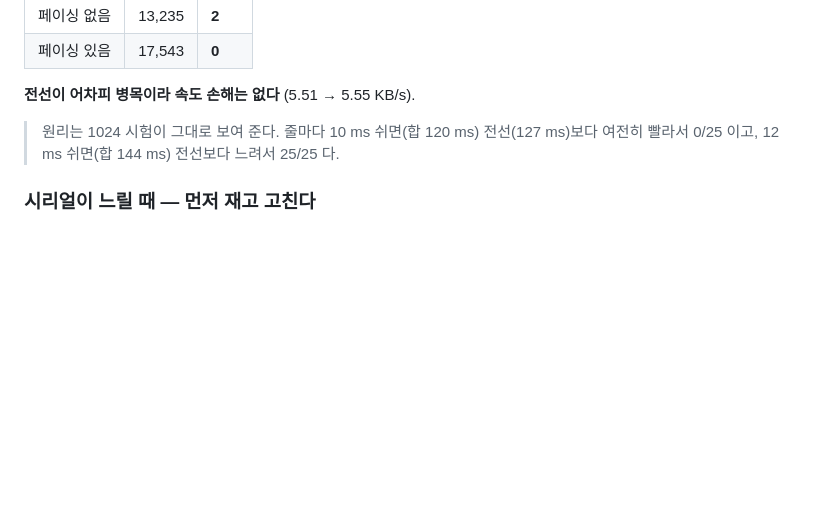
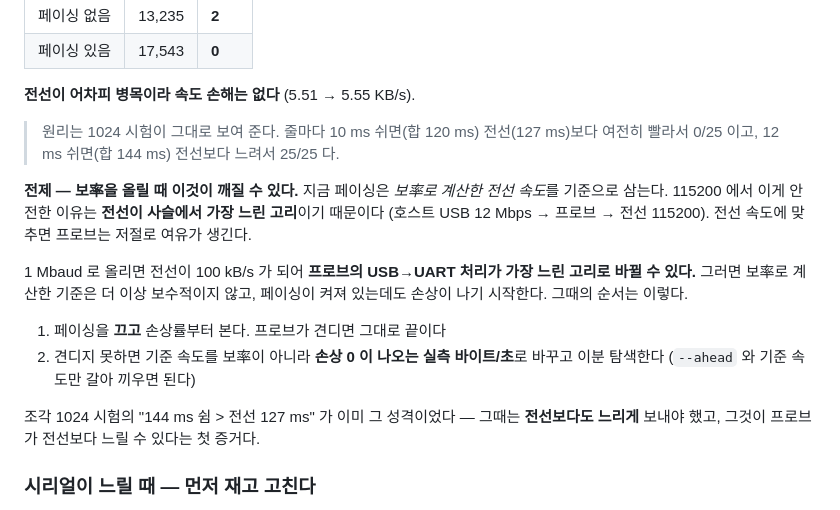
Before and after one commit to AntonSangho/nu54v-dk, a Markdown page: docs/18_dfu.md, the part around the change. GitHub-like rendering; blank space fills up the shorter version.

Commit message:
docs: 페이싱의 전제 — 보率을 올리면 전선이 가장 느린 고리가 아닐 수 있다

```diff
--- a/docs/18_dfu.md
+++ b/docs/18_dfu.md
@@ -509,6 +509,22 @@ VS Code 태스크 (모두 빌드를 먼저 한다)
 > 원리는 1024 시험이 그대로 보여 준다. 줄마다 10 ms 쉬면(합 120 ms) 전선(127 ms)보다
 > 여전히 빨라서 0/25 이고, 12 ms 쉬면(합 144 ms) 전선보다 느려서 25/25 다.
 
+**전제 — 보率을 올릴 때 이것이 깨질 수 있다.** 지금 페이싱은 *보率로 계산한 전선 속도*를
+기준으로 삼는다. 115200 에서 이게 안전한 이유는 **전선이 사슬에서 가장 느린 고리**이기
+때문이다 (호스트 USB 12 Mbps → 프로브 → 전선 115200). 전선 속도에 맞추면 프로브는
+저절로 여유가 생긴다.
+
+1 Mbaud 로 올리면 전선이 100 kB/s 가 되어 **프로브의 USB→UART 처리가 가장 느린 고리로
+바뀔 수 있다.** 그러면 보率로 계산한 기준은 더 이상 보수적이지 않고, 페이싱이 켜져
+있는데도 손상이 나기 시작한다. 그때의 순서는 이렇다.
+
+1. 페이싱을 **끄고** 손상률부터 본다. 프로브가 견디면 그대로 끝이다
+2. 견디지 못하면 기준 속도를 보率이 아니라 **손상 0 이 나오는 실측 바이트/초**로 바꾸고
+   이분 탐색한다 (`--ahead` 와 기준 속도만 갈아 끼우면 된다)
+
+조각 1024 시험의 "144 ms 쉼 > 전선 127 ms" 가 이미 그 성격이었다 — 그때는 **전선보다도
+느리게** 보내야 했고, 그것이 프로브가 전선보다 느릴 수 있다는 첫 증거다.
+
 ### 시리얼이 느릴 때 — 먼저 재고 고친다
 
 `firmware/scripts/dfu_serial_bench.py` 는 웹페이지(`web/js/serial.js`)와 **같은 프레이밍**으로
```
